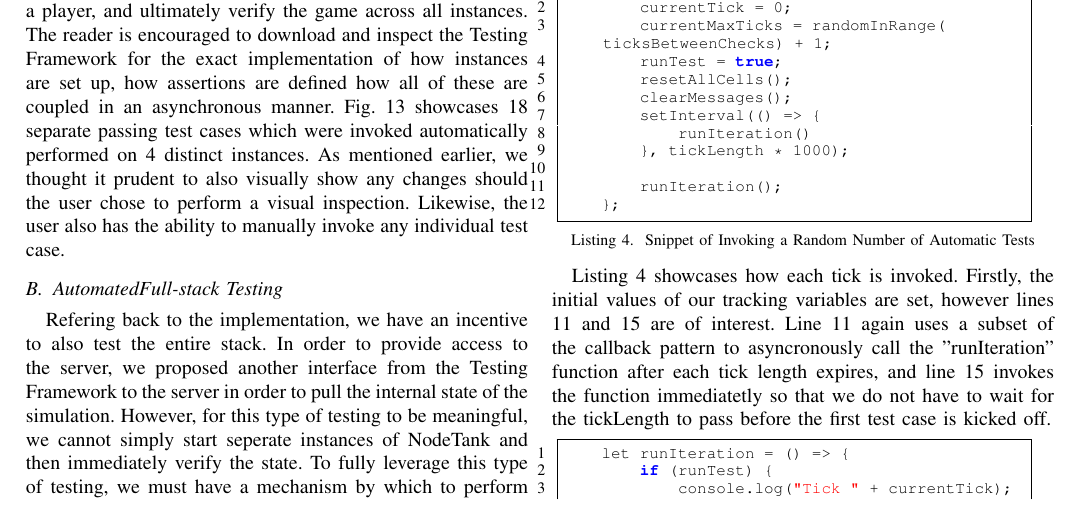
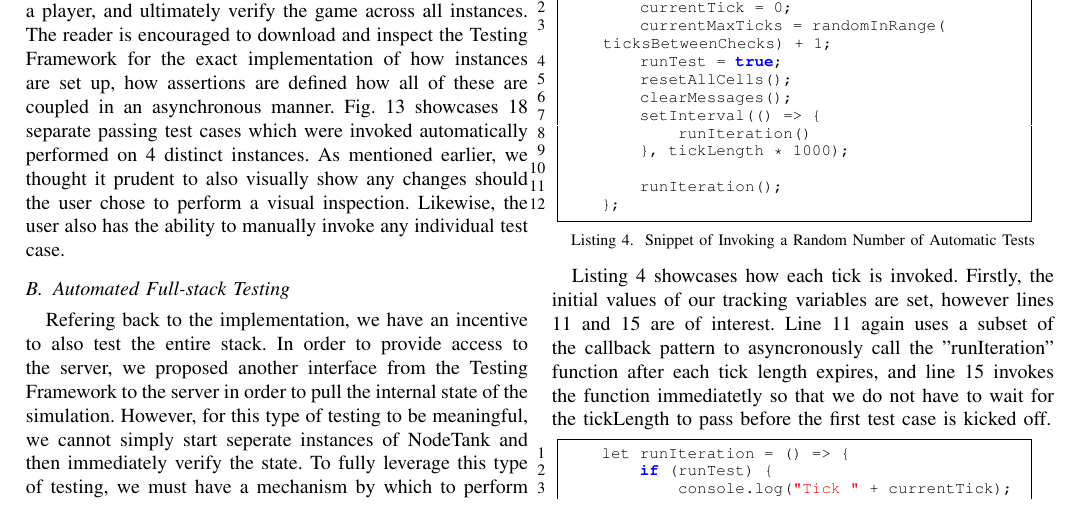
Before and after one commit to spac3nerd/CSI5390_Paper, a LaTeX paper (paper/PaperDraft2.tex): part of page 8 of 11, cut so that both start at the same text. Compiled offline with pdfLaTeX; a missing font is replaced by an installed copy or a similar font; a LaTeX package or settings file that is missing is left out.

Commit message:
Minor fix

```diff
--- a/paper/PaperDraft2.tex
+++ b/paper/PaperDraft2.tex
@@ -494,7 +494,7 @@ any individual test case.
 \caption{Full Client-side Testing Implementation with NodeTank}
 \end{figure}
 
-\subsection{AutomatedFull-stack Testing}
+\subsection{Automated Full-stack Testing}
 
 Refering back to the implementation, we have an incentive to also test the entire stack. In order to provide access to the server, we proposed another interface from the Testing Framework
 to the server in order to pull the internal state of the simulation. However, for this type of testing to be meaningful, we cannot simply start seperate instances of NodeTank and then immediately
```
Also changed, not shown: paper/PaperDraft2.pdf.
